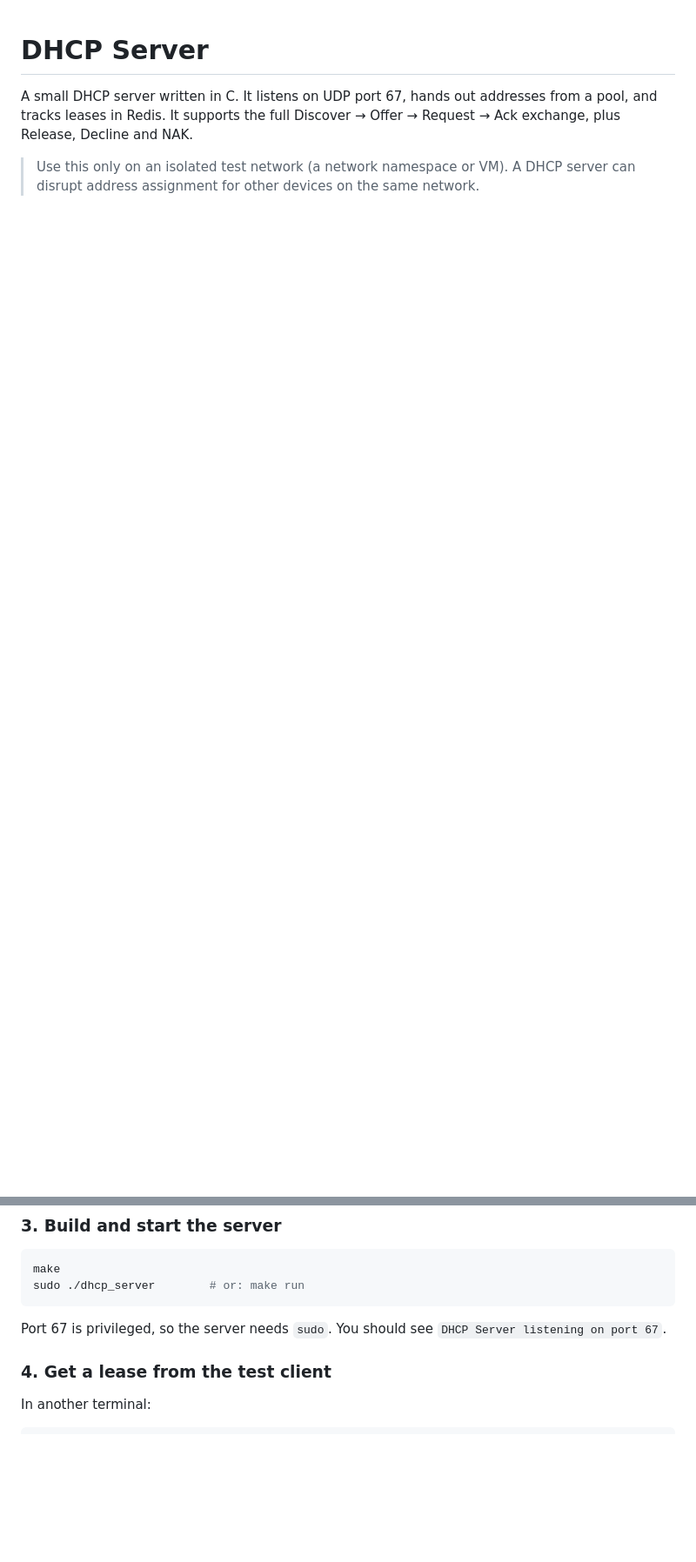
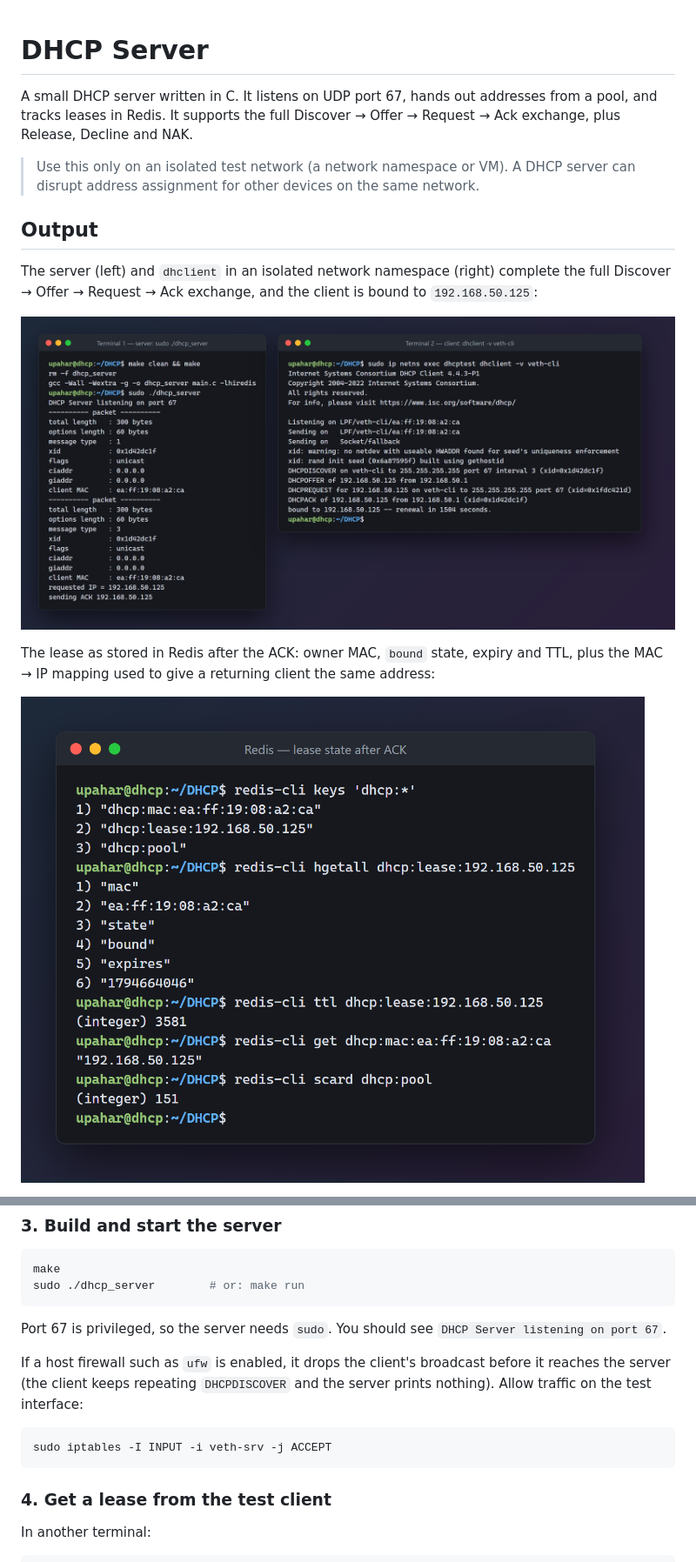
Before and after one commit to upahar-khatiwada/DHCP-Server, a Markdown page: README.md, 2 parts joined by grey strips. Shown at 87% size. GitHub-like rendering; pictures changed too: screenshots/01-dhcp-exchange.png (added), screenshots/04-redis-lease.png (added); blank space fills up the shorter version.

Commit message:
Add screenshots of output

````diff
--- a/README.md
+++ b/README.md
@@ -6,3 +6,17 @@ Discover → Offer → Request → Ack exchange, plus Release, Decline and NAK.
 
 > Use this only on an isolated test network (a network namespace or VM). A DHCP
 > server can disrupt address assignment for other devices on the same network.
+
+## Output
+
+The server (left) and `dhclient` in an isolated network namespace (right) complete
+the full Discover → Offer → Request → Ack exchange, and the client is bound to
+`192.168.50.125`:
+
+![DHCP server and client completing the DORA exchange](screenshots/01-dhcp-exchange.png)
+
+The lease as stored in Redis after the ACK: owner MAC, `bound` state, expiry and
+TTL, plus the MAC → IP mapping used to give a returning client the same address:
+
+![Redis lease keys after the ACK](screenshots/04-redis-lease.png)
+
@@ -123,6 +143,14 @@ sudo ./dhcp_server        # or: make run
 Port 67 is privileged, so the server needs `sudo`. You should see
 `DHCP Server listening on port 67`.
 
+If a host firewall such as `ufw` is enabled, it drops the client's broadcast
+before it reaches the server (the client keeps repeating `DHCPDISCOVER` and the
+server prints nothing). Allow traffic on the test interface:
+
+```sh
+sudo iptables -I INPUT -i veth-srv -j ACCEPT
+```
+
 ### 4. Get a lease from the test client
 
 In another terminal:
````
Also changed, not shown: other parts of README.md (+7 -1 lines), screenshots/02-server-log.png (added), screenshots/03-client-bound.png (added), screenshots/05-release.png (added).
